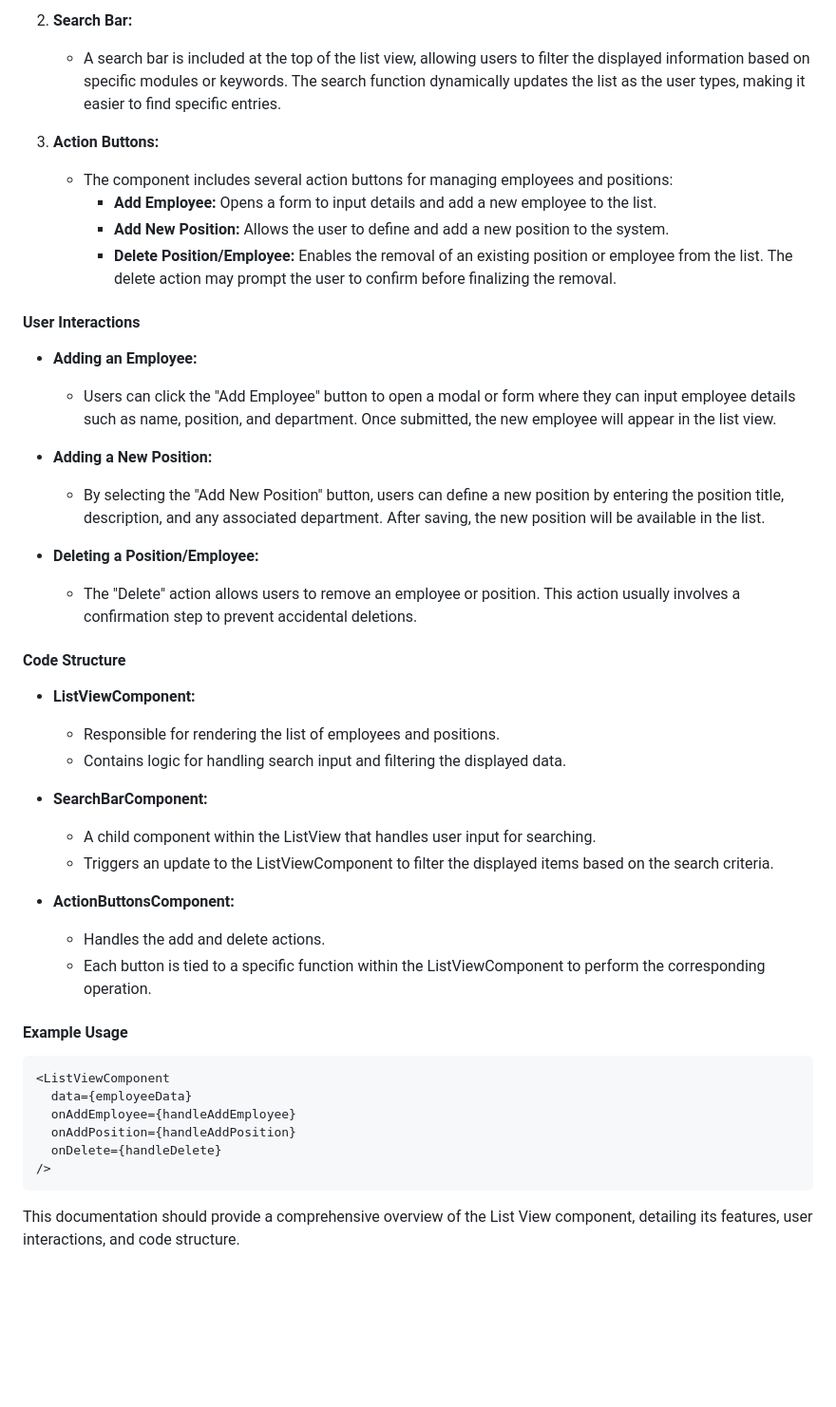
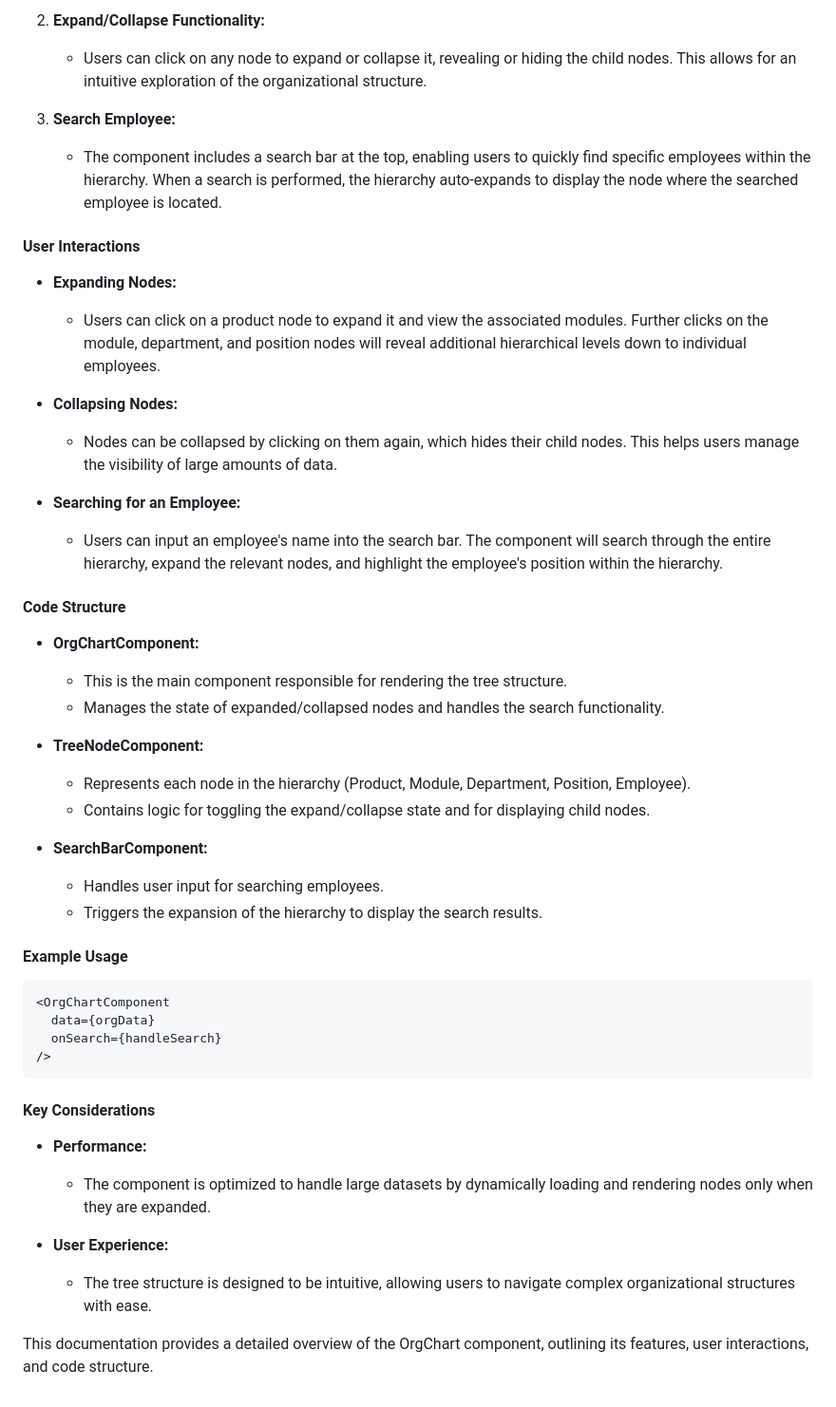
Before and after one commit to LavanyaPasumarthi71/CS665_PROJECT1_GROUP_24, a Markdown page: README.md, the part around one of its changes. Shown at 95% size. Rendered like a GitHub page; blank space fills up the shorter version.

````diff
--- a/README.md
+++ b/README.md
@@ -180,46 +85,49 @@ The List View component is a versatile UI element that displays detailed informa
 
-2. **Search Bar:**
-   - A search bar is included at the top of the list view, allowing users to filter the displayed information based on specific modules or keywords. The search function dynamically updates the list as the user types, making it easier to find specific entries.
+2. **Expand/Collapse Functionality:**
+   - Users can click on any node to expand or collapse it, revealing or hiding the child nodes. This allows for an intuitive exploration of the organizational structure.
 
-3. **Action Buttons:**
-   - The component includes several action buttons for managing employees and positions:
-     - **Add Employee:** Opens a form to input details and add a new employee to the list.
-     - **Add New Position:** Allows the user to define and add a new position to the system.
-     - **Delete Position/Employee:** Enables the removal of an existing position or employee from the list. The delete action may prompt the user to confirm before finalizing the removal.
+3. **Search Employee:**
+   - The component includes a search bar at the top, enabling users to quickly find specific employees within the hierarchy. When a search is performed, the hierarchy auto-expands to display the node where the searched employee is located.
 
 #### User Interactions
 
-- **Adding an Employee:**
-  - Users can click the "Add Employee" button to open a modal or form where they can input employee details such as name, position, and department. Once submitted, the new employee will appear in the list view.
+- **Expanding Nodes:**
+  - Users can click on a product node to expand it and view the associated modules. Further clicks on the module, department, and position nodes will reveal additional hierarchical levels down to individual employees.
 
-- **Adding a New Position:**
-  - By selecting the "Add New Position" button, users can define a new position by entering the position title, description, and any associated department. After saving, the new position will be available in the list.
+- **Collapsing Nodes:**
+  - Nodes can be collapsed by clicking on them again, which hides their child nodes. This helps users manage the visibility of large amounts of data.
 
-- **Deleting a Position/Employee:**
-  - The "Delete" action allows users to remove an employee or position. This action usually involves a confirmation step to prevent accidental deletions.
+- **Searching for an Employee:**
+  - Users can input an employee's name into the search bar. The component will search through the entire hierarchy, expand the relevant nodes, and highlight the employee's position within the hierarchy.
 
 #### Code Structure
 
-- **ListViewComponent:**
-  - Responsible for rendering the list of employees and positions.
-  - Contains logic for handling search input and filtering the displayed data.
+- **OrgChartComponent:**
+  - This is the main component responsible for rendering the tree structure.
+  - Manages the state of expanded/collapsed nodes and handles the search functionality.
+
+- **TreeNodeComponent:**
+  - Represents each node in the hierarchy (Product, Module, Department, Position, Employee).
+  - Contains logic for toggling the expand/collapse state and for displaying child nodes.
 
 - **SearchBarComponent:**
-  - A child component within the ListView that handles user input for searching.
-  - Triggers an update to the ListViewComponent to filter the displayed items based on the search criteria.
-
-- **ActionButtonsComponent:**
-  - Handles the add and delete actions.
-  - Each button is tied to a specific function within the ListViewComponent to perform the corresponding operation.
+  - Handles user input for searching employees.
+  - Triggers the expansion of the hierarchy to display the search results.
 
 #### Example Usage
 ```jsx
-<ListViewComponent
-  data={employeeData}
-  onAddEmployee={handleAddEmployee}
-  onAddPosition={handleAddPosition}
-  onDelete={handleDelete}
+<OrgChartComponent
+  data={orgData}
+  onSearch={handleSearch}
 />
 ```
 
-This documentation should provide a comprehensive overview of the List View component, detailing its features, user interactions, and code structure.
+#### Key Considerations
+
+- **Performance:**
+  - The component is optimized to handle large datasets by dynamically loading and rendering nodes only when they are expanded.
+
+- **User Experience:**
+  - The tree structure is designed to be intuitive, allowing users to navigate complex organizational structures with ease.
+
+This documentation provides a detailed overview of the OrgChart component, outlining its features, user interactions, and code structure.
````
Also changed, not shown: other parts of README.md (+11 -106 lines).
